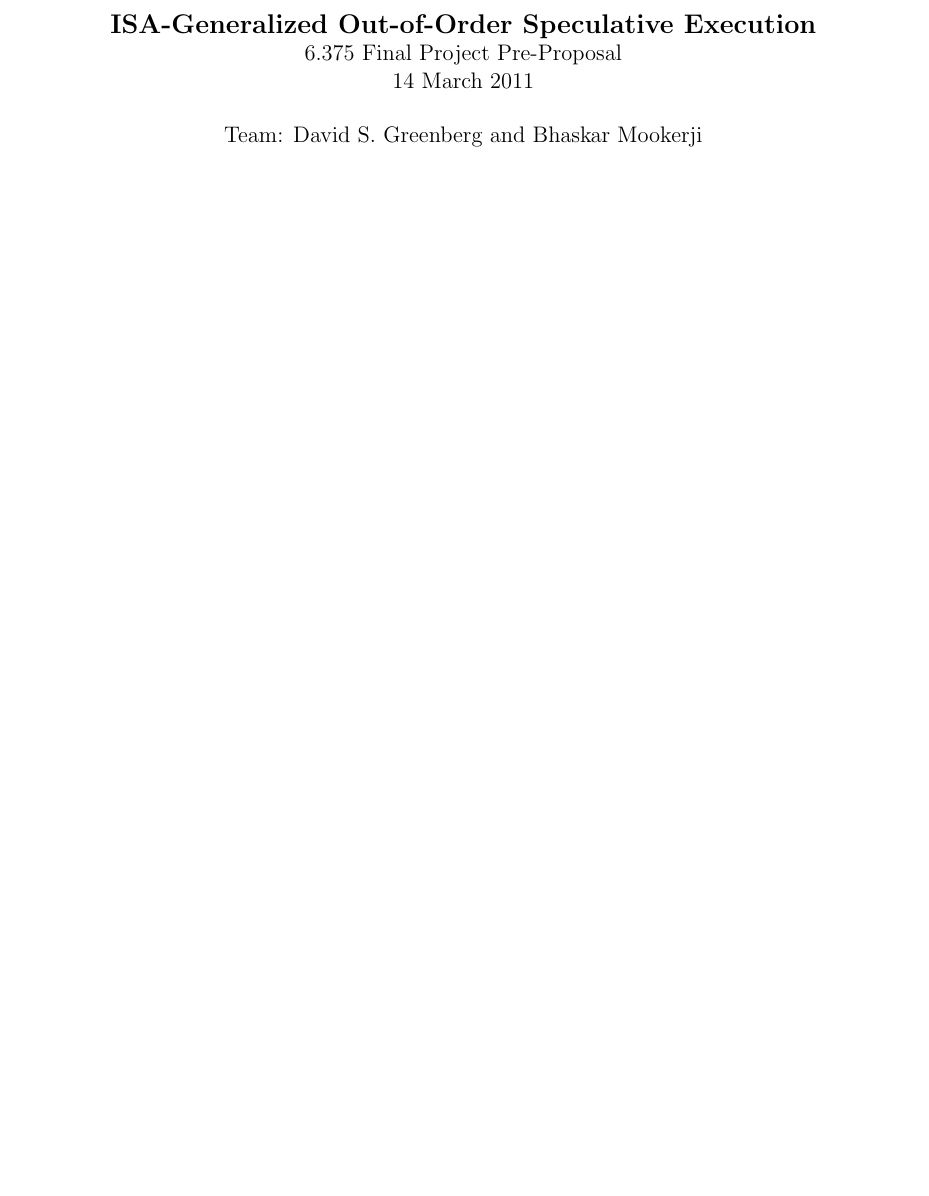
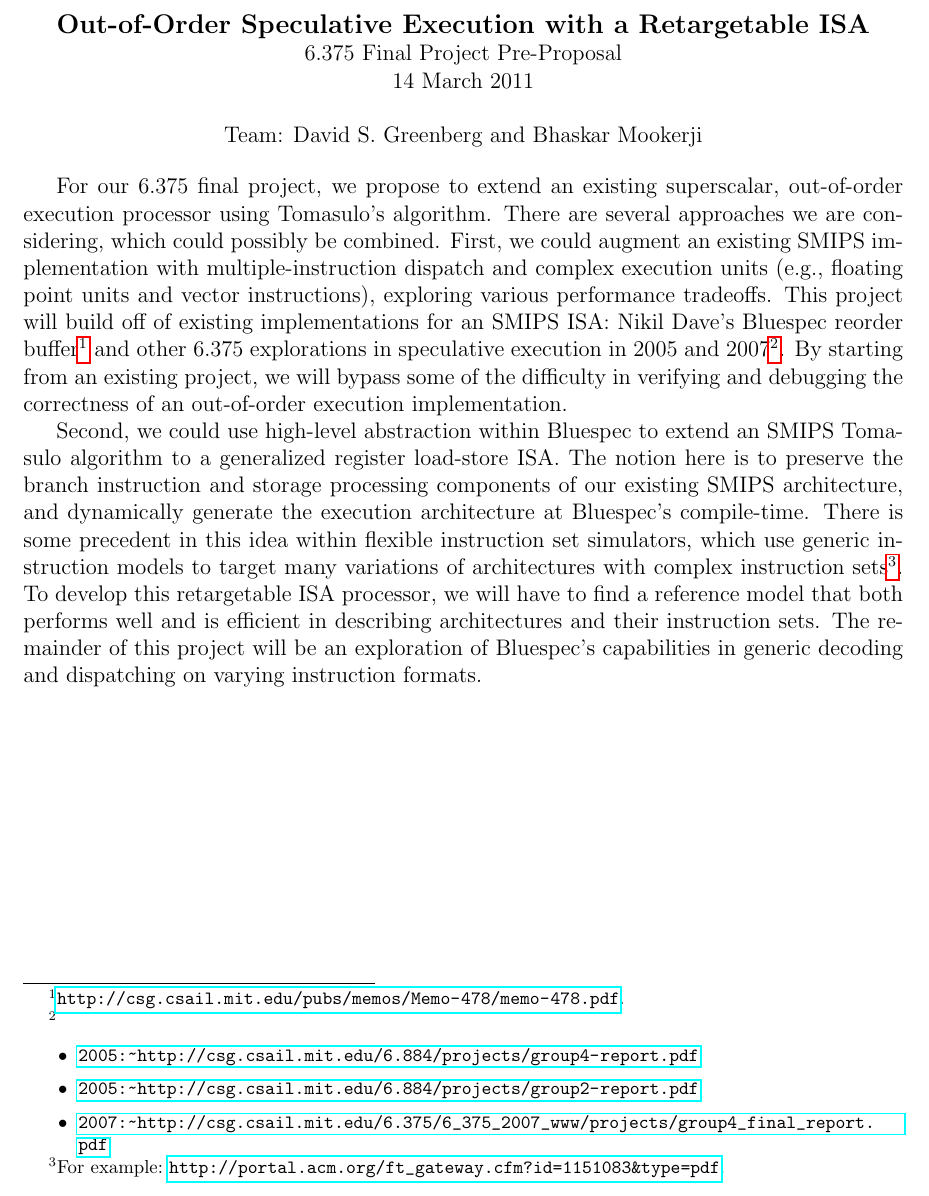
Before and after one commit to mookerji/finalproject_6375, a LaTeX document (docs/March_14/pre_proposal.tex): part of the page, cut so that both start at the same text, the shorter picture padded with empty space. Compiled offline with pdfLaTeX.

Commit message:
last commit included this .pdfs from previous superscalar projects. this one _actually_ includes draft preproposal.

```diff
--- a/docs/March_14/pre_proposal.tex
+++ b/docs/March_14/pre_proposal.tex
@@ -1,10 +1,11 @@
 \documentclass[12pt]{article}
 \usepackage{fullpage}
 \usepackage{amsmath}
+\usepackage{hyperref}
 
 \begin{document}
 	\begin{center}
-		\textbf{\large ISA-Generalized Out-of-Order Speculative Execution} \\
+		\textbf{\large Out-of-Order Speculative Execution with a Retargetable ISA } \\
 		6.375 Final Project Pre-Proposal\\
 		14 March 2011 \\
 
@@ -13,5 +14,12 @@
 		Team: David S. Greenberg and Bhaskar Mookerji
 	\end{center}
 
+	For our 6.375 final project, we propose to extend an existing superscalar, out-of-order execution processor using Tomasulo's algorithm. There are several approaches we are considering, which could possibly be combined. First, we could augment an existing SMIPS implementation with multiple-instruction dispatch and complex execution units (e.g., floating point units and vector instructions), exploring various performance tradeoffs. This project will build off of existing implementations for an SMIPS ISA: Nikil Dave's  Bluespec reorder buffer\footnote{\url{http://csg.csail.mit.edu/pubs/memos/Memo-478/memo-478.pdf}.} and other 6.375 explorations in speculative execution in 2005 and 2007\footnote{\begin{itemize}
+		\item \url{2005:~http://csg.csail.mit.edu/6.884/projects/group4-report.pdf}
+		\item \url{2005:~http://csg.csail.mit.edu/6.884/projects/group2-report.pdf}
+		\item \url{2007:~http://csg.csail.mit.edu/6.375/6_375_2007_www/projects/group4_final_report.pdf}
+	\end{itemize}}. By starting from an existing project, we will bypass some of the difficulty in verifying and debugging the correctness of an out-of-order execution implementation.
+
+	Second, we could use high-level abstraction within Bluespec to extend an SMIPS Tomasulo algorithm to a generalized register load-store ISA. The notion here is to preserve the branch instruction and storage processing components of our existing SMIPS architecture, and dynamically generate the execution architecture at Bluespec's compile-time. There is some precedent in this idea within flexible instruction set simulators, which use generic instruction models to target many variations of architectures with complex instruction sets\footnote{For example:~\url{http://portal.acm.org/ft_gateway.cfm?id=1151083&type=pdf}.}. To develop this retargetable ISA processor, we will have to find a reference model that both performs well and is efficient in describing architectures and their instruction sets. The remainder of this project will be an exploration of Bluespec's capabilities in generic decoding and dispatching on varying instruction formats.
 
 \end{document}
```
Also changed, not shown: docs/March_14/pre_proposal.pdf, 1 other file.
